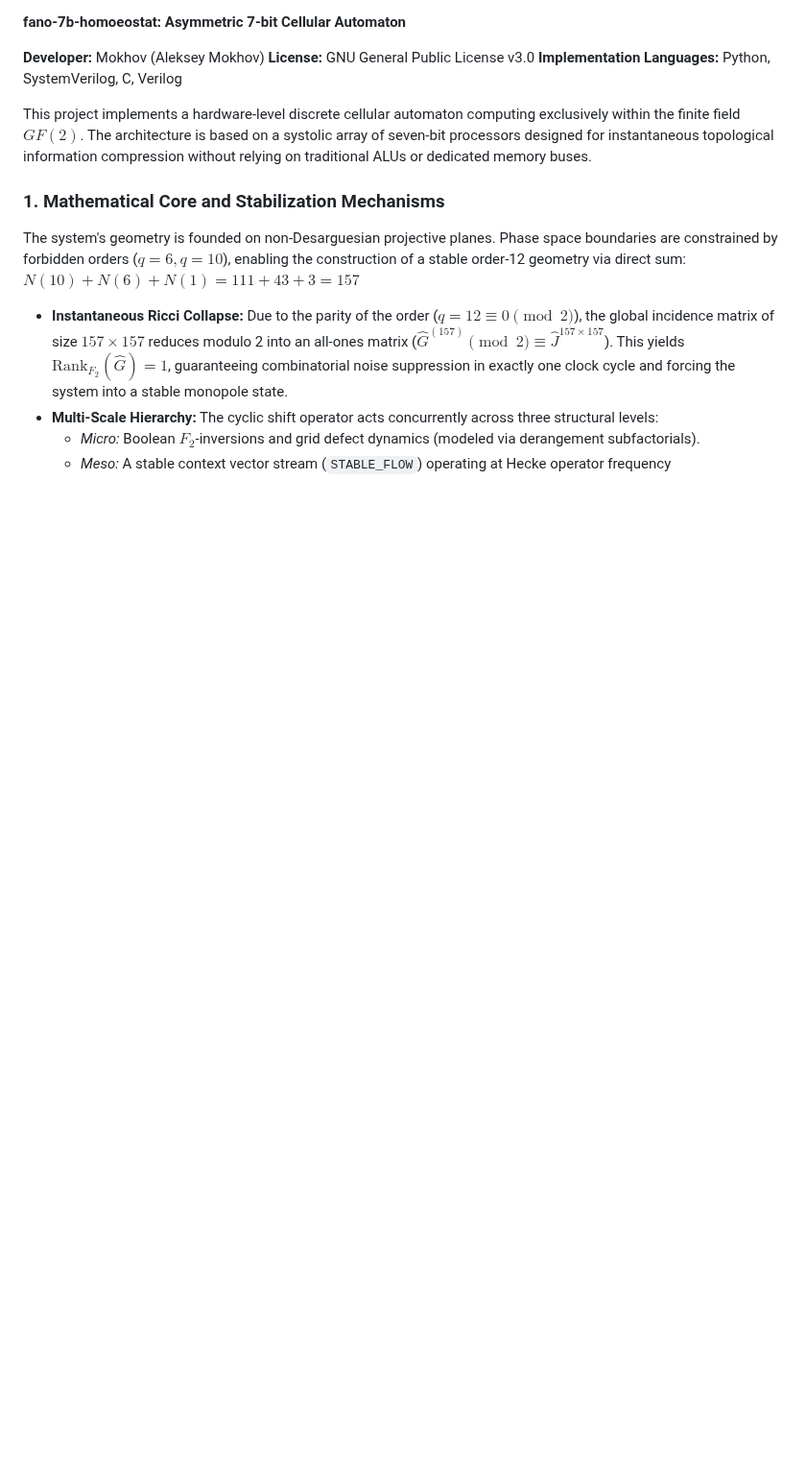
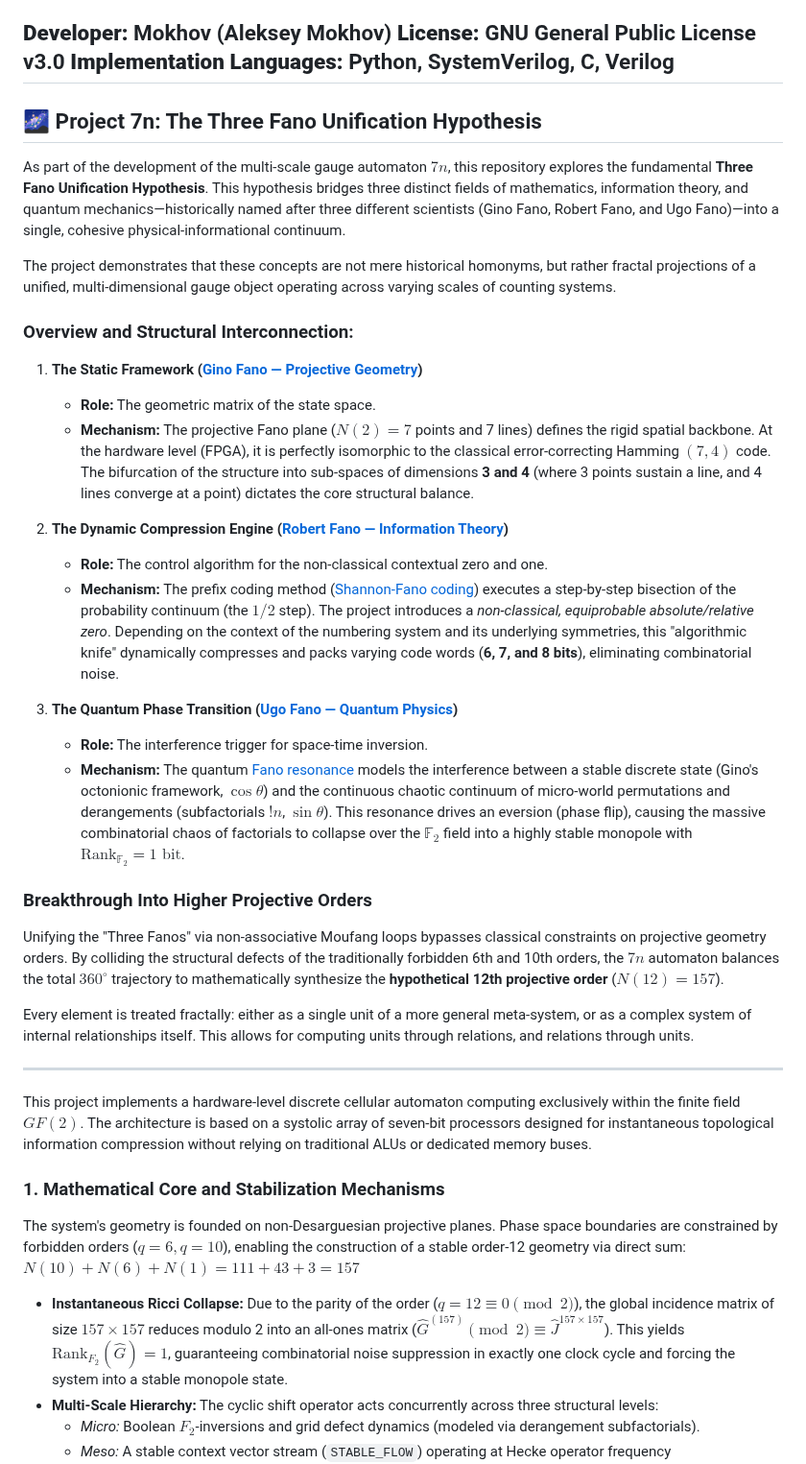
Before and after one commit to aleksejmohov647-hub/fano-7b-homoeostat, a Markdown page: README.md, the part around the change. Shown at 96% size. Rendered like a GitHub page; blank space fills up the shorter version.

```diff
--- a/README.md
+++ b/README.md
@@ -3,6 +3,35 @@
 **Developer:** Mokhov (Aleksey Mokhov)
 **License:** GNU General Public License v3.0
 **Implementation Languages:** Python, SystemVerilog, C, Verilog
+---
+
+## 🌌 Project 7n: The Three Fano Unification Hypothesis
+
+As part of the development of the multi-scale gauge automaton **$7n$**, this repository explores the fundamental **Three Fano Unification Hypothesis**. This hypothesis bridges three distinct fields of mathematics, information theory, and quantum mechanics—historically named after three different scientists (Gino Fano, Robert Fano, and Ugo Fano)—into a single, cohesive physical-informational continuum.
+
+The project demonstrates that these concepts are not mere historical homonyms, but rather fractal projections of a unified, multi-dimensional gauge object operating across varying scales of counting systems.
+
+### Overview and Structural Interconnection:
+
+1. **The Static Framework ([Gino Fano — Projective Geometry](https://wikipedia.org))**
+   * **Role:** The geometric matrix of the state space.
+   * **Mechanism:** The projective Fano plane ($N(2) = 7$ points and 7 lines) defines the rigid spatial backbone. At the hardware level (FPGA), it is perfectly isomorphic to the classical error-correcting Hamming $(7,4)$ code. The bifurcation of the structure into sub-spaces of dimensions **3 and 4** (where 3 points sustain a line, and 4 lines converge at a point) dictates the core structural balance.
+
+2. **The Dynamic Compression Engine ([Robert Fano — Information Theory](https://wikipedia.org))**
+   * **Role:** The control algorithm for the non-classical contextual zero and one.
+   * **Mechanism:** The prefix coding method ([Shannon-Fano coding](https://wikipedia.org)) executes a step-by-step bisection of the probability continuum (the $1/2$ step). The project introduces a *non-classical, equiprobable absolute/relative zero*. Depending on the context of the numbering system and its underlying symmetries, this "algorithmic knife" dynamically compresses and packs varying code words (**6, 7, and 8 bits**), eliminating combinatorial noise.
+
+3. **The Quantum Phase Transition ([Ugo Fano — Quantum Physics](https://wikipedia.org))**
+   * **Role:** The interference trigger for space-time inversion.
+   * **Mechanism:** The quantum [Fano resonance](https://wikipedia.org) models the interference between a stable discrete state (Gino's octonionic framework, $\cos\theta$) and the continuous chaotic continuum of micro-world permutations and derangements (subfactorials $!n$, $\sin\theta$). This resonance drives an eversion (phase flip), causing the massive combinatorial chaos of factorials to collapse over the $\mathbb{F}_2$ field into a highly stable monopole with **$\text{Rank}_{\mathbb{F}_2} = 1\text{ bit}$**.
+
+### Breakthrough Into Higher Projective Orders
+
+Unifying the "Three Fanos" via non-associative Moufang loops bypasses classical constraints on projective geometry orders. By colliding the structural defects of the traditionally forbidden 6th and 10th orders, the $7n$ automaton balances the total $360^\circ$ trajectory to mathematically synthesize the **hypothetical 12th projective order** ($N(12) = 157$).
+
+Every element is treated fractally: either as a single unit of a more general meta-system, or as a complex system of internal relationships itself. This allows for computing units through relations, and relations through units.
+
+---
 
 This project implements a hardware-level discrete cellular automaton computing exclusively within the finite field $GF(2)$. The architecture is based on a systolic array of seven-bit processors designed for instantaneous topological information compression without relying on traditional ALUs or dedicated memory buses.
 
```
